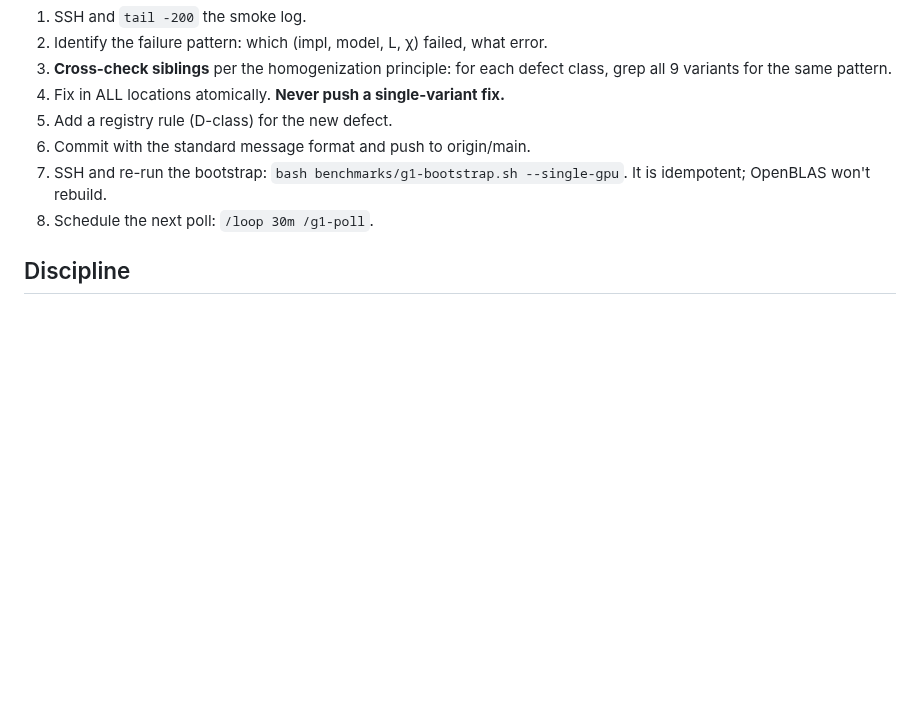
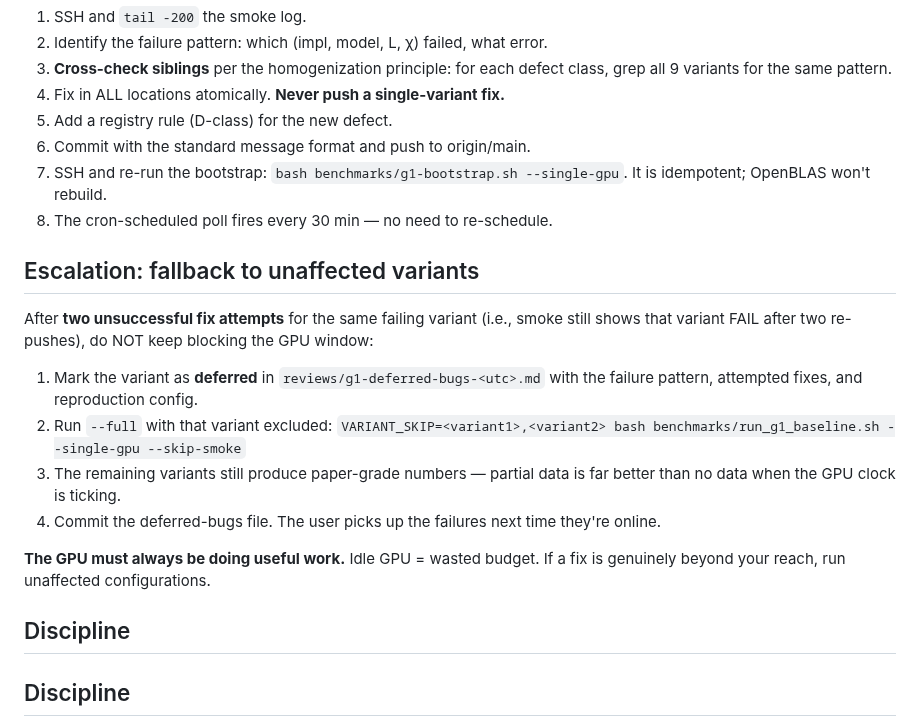
Before and after one commit to yye00/dmrg-implementations, a Markdown page: .claude/commands/g1-poll.md, the part around the change. Drawn GitHub-style; blank space fills up the shorter version.

Commit message:
g1-poll: add 'fallback to unaffected variants' escalation
After 2 fix attempts that don't clear a variant's smoke failure, the
supervisor must NOT keep blocking the GPU window. Skip the broken
variant, run --full on the rest, defer the bug to a markdown for
later. Idle GPU = wasted budget.

```diff
--- a/.claude/commands/g1-poll.md
+++ b/.claude/commands/g1-poll.md
@@ -38,7 +38,27 @@ The state machine, by phase:
 6. Commit with the standard message format and push to origin/main.
 7. SSH and re-run the bootstrap: `bash benchmarks/g1-bootstrap.sh --single-gpu`.
    It is idempotent; OpenBLAS won't rebuild.
-8. Schedule the next poll: `/loop 30m /g1-poll`.
+8. The cron-scheduled poll fires every 30 min — no need to re-schedule.
+
+## Escalation: fallback to unaffected variants
+
+After **two unsuccessful fix attempts** for the same failing variant
+(i.e., smoke still shows that variant FAIL after two re-pushes), do
+NOT keep blocking the GPU window:
+
+1. Mark the variant as **deferred** in `reviews/g1-deferred-bugs-<utc>.md`
+   with the failure pattern, attempted fixes, and reproduction config.
+2. Run `--full` with that variant excluded:
+   `VARIANT_SKIP=<variant1>,<variant2> bash benchmarks/run_g1_baseline.sh --single-gpu --skip-smoke`
+3. The remaining variants still produce paper-grade numbers — partial
+   data is far better than no data when the GPU clock is ticking.
+4. Commit the deferred-bugs file. The user picks up the failures next
+   time they're online.
+
+**The GPU must always be doing useful work.** Idle GPU = wasted budget.
+If a fix is genuinely beyond your reach, run unaffected configurations.
+
+## Discipline
 
 ## Discipline
 
```
